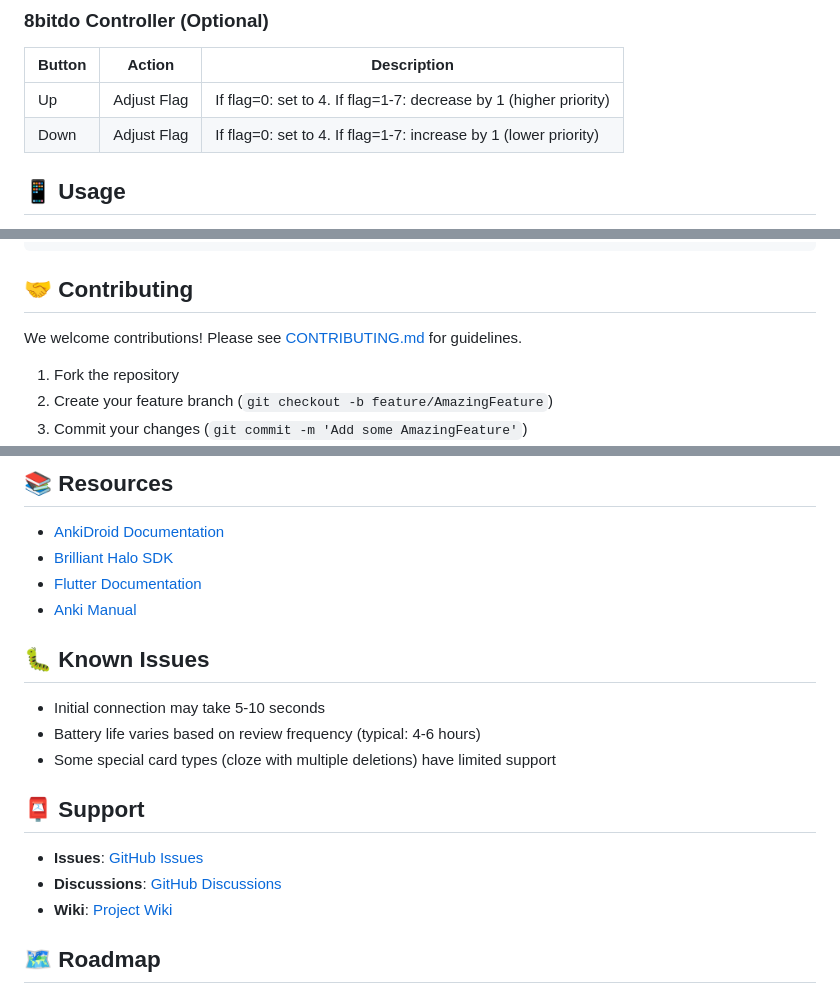
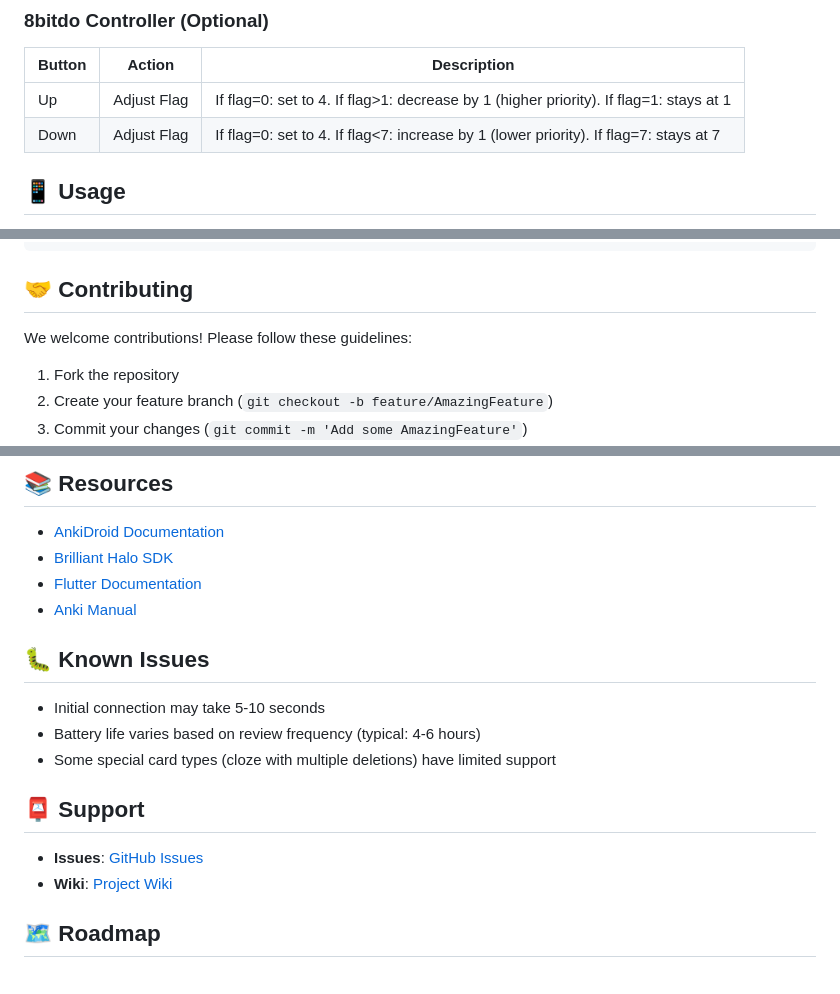
Before and after one commit to CyberSyntax/AnkiLens, a Markdown page: README.md, 3 parts joined by grey strips. Drawn GitHub-style.

```diff
--- a/README.md
+++ b/README.md
@@ -88,8 +88,8 @@ flutter run
 
 | Button | Action | Description |
 |--------|--------|-------------|
-| Up | Adjust Flag | If flag=0: set to 4. If flag=1-7: decrease by 1 (higher priority) |
-| Down | Adjust Flag | If flag=0: set to 4. If flag=1-7: increase by 1 (lower priority) |
+| Up | Adjust Flag | If flag=0: set to 4. If flag>1: decrease by 1 (higher priority). If flag=1: stays at 1 |
+| Down | Adjust Flag | If flag=0: set to 4. If flag<7: increase by 1 (lower priority). If flag=7: stays at 7 |
 
 ## 📱 Usage
 
@@ -143,7 +143,7 @@ flutter test
 
 ## 🤝 Contributing
 
-We welcome contributions! Please see [CONTRIBUTING.md](CONTRIBUTING.md) for guidelines.
+We welcome contributions! Please follow these guidelines:
 
 1. Fork the repository
 2. Create your feature branch (`git checkout -b feature/AmazingFeature`)
@@ -178,7 +178,6 @@ This project is licensed under the GNU General Public License v3.0 - see the [LI
 ## 📮 Support
 
 - **Issues**: [GitHub Issues](https://github.com/CyberSyntax/AnkiLens/issues)
-- **Discussions**: [GitHub Discussions](https://github.com/CyberSyntax/AnkiLens/discussions)
 - **Wiki**: [Project Wiki](https://github.com/CyberSyntax/AnkiLens/wiki)
 
 ## 🗺 Roadmap
```
Also changed, not shown: other parts of README.md (+1 -1 lines).
